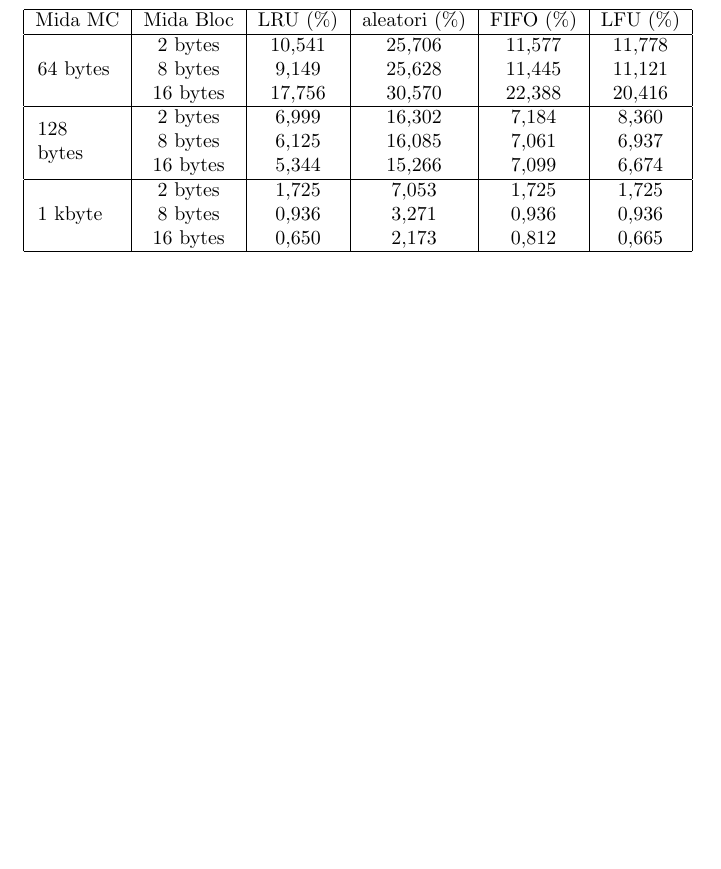
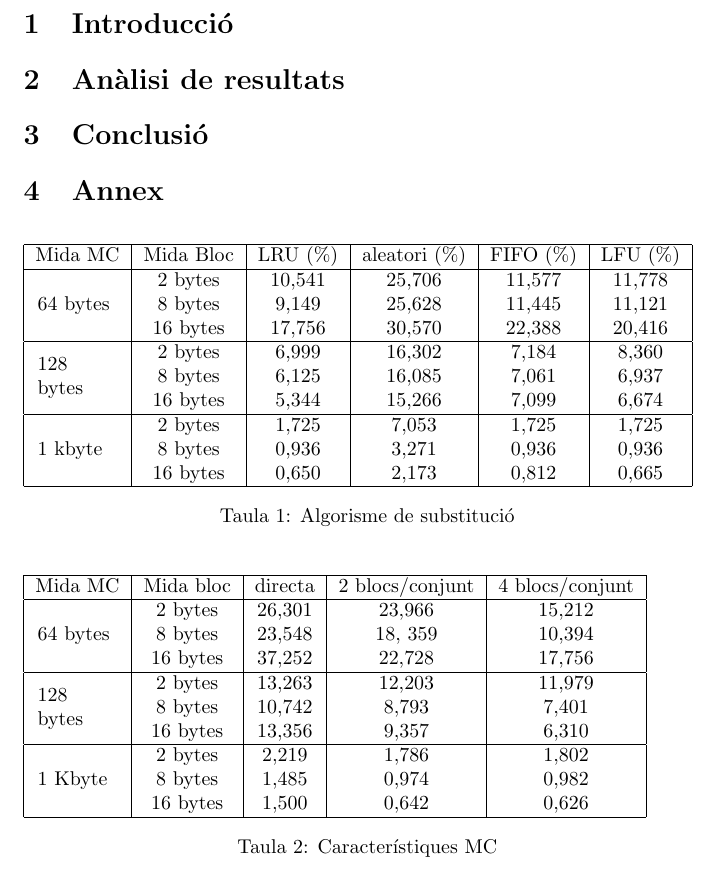
Before and after one commit to Sergimation/Arq_Comp_PRA1, a LaTeX document (informe.tex): part of the page, cut at the place of the change, the shorter picture padded with empty space. Compiled offline with pdfLaTeX.

Commit message:
Inserted structure and table

```diff
--- a/informe.tex
+++ b/informe.tex
@@ -1,10 +1,17 @@
 \documentclass{article}
 \usepackage[utf8]{inputenc}
-
-
 \usepackage{multirow}
+\renewcommand{\tablename}{Taula}
 \begin{document}
-\begin{table}[]
+\section{Introducció}
+\section{Anàlisi de resultats}
+% A nivell de cost de fallades, 1K / 16 / 4 és el millor
+% A nivell de cost temporal, pot ser que 1K / 16 / 2 sigui millor, i és mica més barat
+% Si no es pot permetre, i cost de comparados << a cost cache, 128 / 16 / 4.
+% S el cost dels comparadors es substancial: 128 / 8 / 2
+\section{Conclusió}
+\section{Annex}
+\begin{table}[!h]
 \begin{tabular}{|c|c|c|c|c|c|}
 \hline
 Mida MC & Mida Bloc & LRU (\%) & aleatori (\%) & FIFO (\%) & LFU (\%) \\
@@ -23,5 +30,29 @@ Mida MC & Mida Bloc & LRU (\%) & aleatori (\%) & FIFO (\%) & LFU (\%) \\
 \\
 \hline
 \end{tabular}
+\caption{Algorisme de substitució}
+\label{tab:sub}
+\end{table}
+\begin{table}[!h]
+\begin{tabular}{ |c|c|c|c|c| }
+\hline
+Mida MC& Mida bloc& directa& 2 blocs/conjunt& 4 blocs/conjunt \\
+\hline
+\multirow{3}{4em}{64 bytes} & 2 bytes & 26,301 & 23,966 & 15,212 \\
+& 8 bytes & 23,548 & 18, 359 & 10,394 \\
+& 16 bytes & 37,252 & 22,728 & 17,756 \\
+\hline
+\multirow{3}{4em}{128 bytes} & 2 bytes & 13,263 & 12,203 & 11,979 \\
+& 8 bytes & 10,742 & 8,793 & 7,401 \\
+& 16 bytes & 13,356 & 9,357 & 6,310 \\
+\hline
+\multirow{3}{4em}{1 Kbyte} & 2 bytes & 2,219 & 1,786 & 1,802 \\
+& 8 bytes & 1,485 & 0,974 & 0,982 \\
+& 16 bytes & 1,500 & 0,642 & 0,626 \\
+\hline
+
+\end{tabular}
+\caption{Característiques MC}
+\label{tab:mc}
 \end{table}
 \end{document}
```
